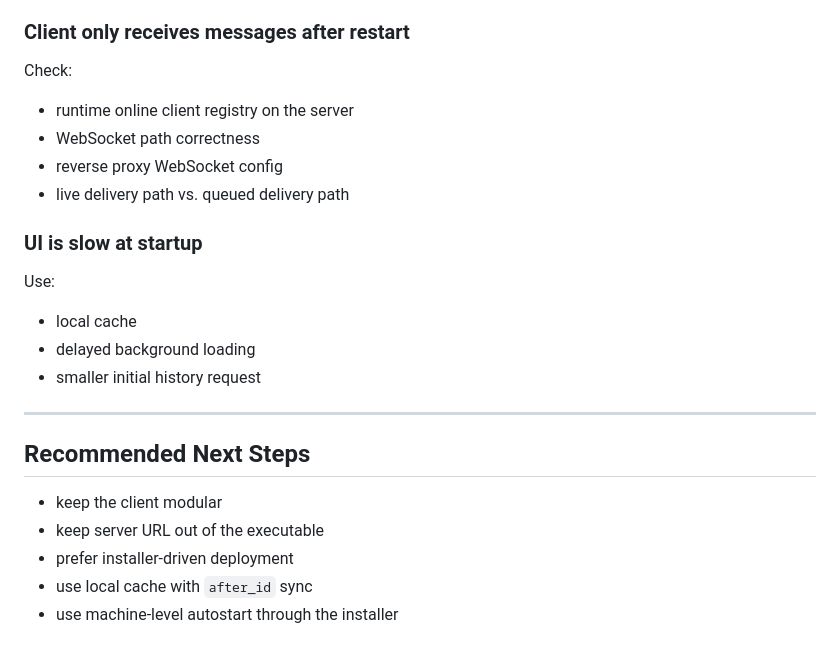
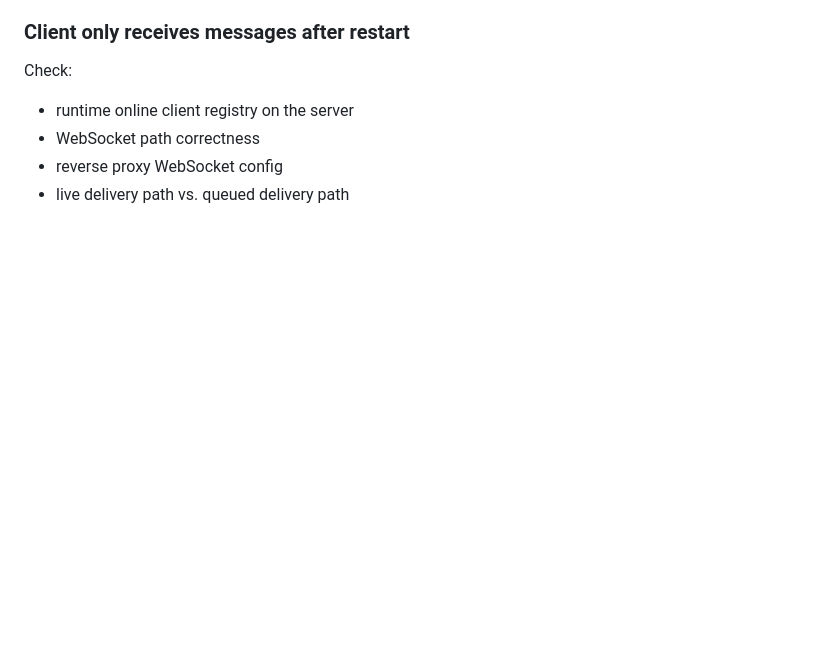
Before and after one commit to MrDrakosss/SysPing, a Markdown page: client/README.md, the part around the change. GitHub-like rendering; blank space fills up the shorter version.

```diff
--- a/client/README.md
+++ b/client/README.md
@@ -245,19 +245,3 @@ Check:
 - WebSocket path correctness
 - reverse proxy WebSocket config
 - live delivery path vs. queued delivery path
-
-### UI is slow at startup
-Use:
-- local cache
-- delayed background loading
-- smaller initial history request
-
----
-
-## Recommended Next Steps
-
-- keep the client modular
-- keep server URL out of the executable
-- prefer installer-driven deployment
-- use local cache with `after_id` sync
-- use machine-level autostart through the installer
```
